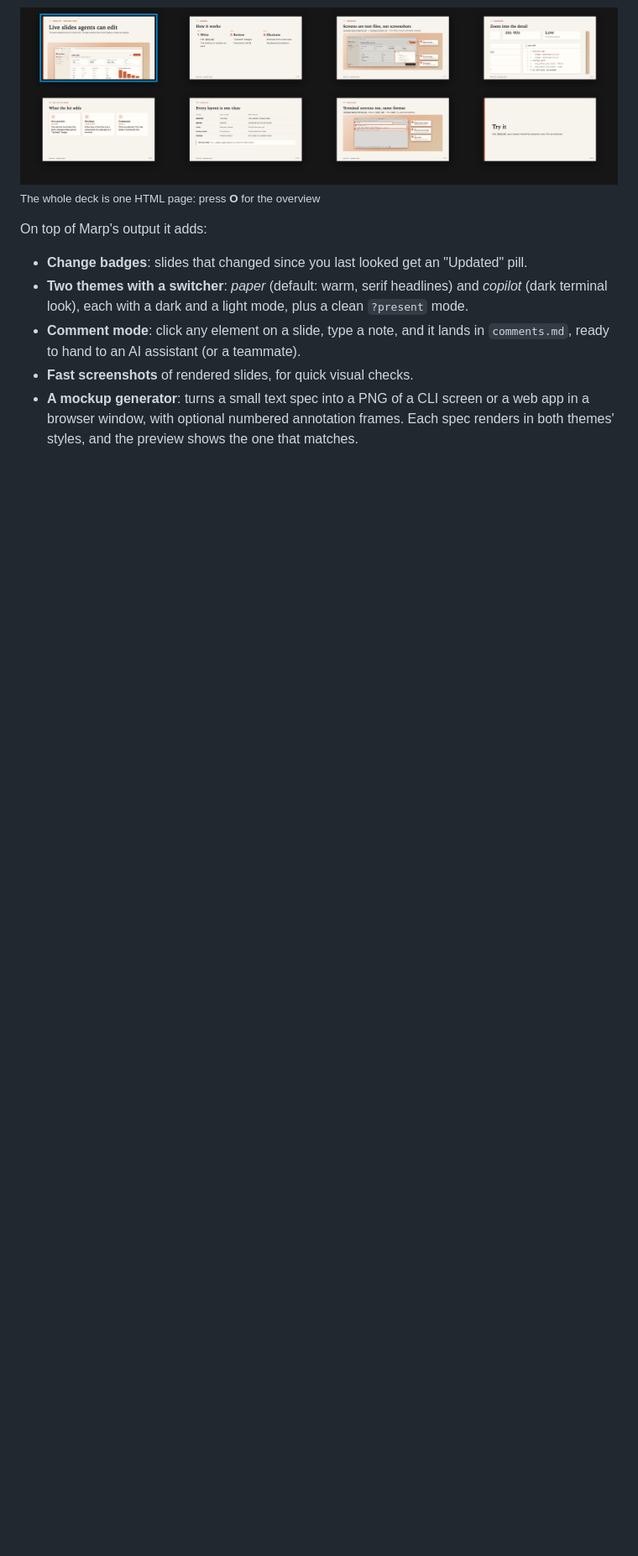
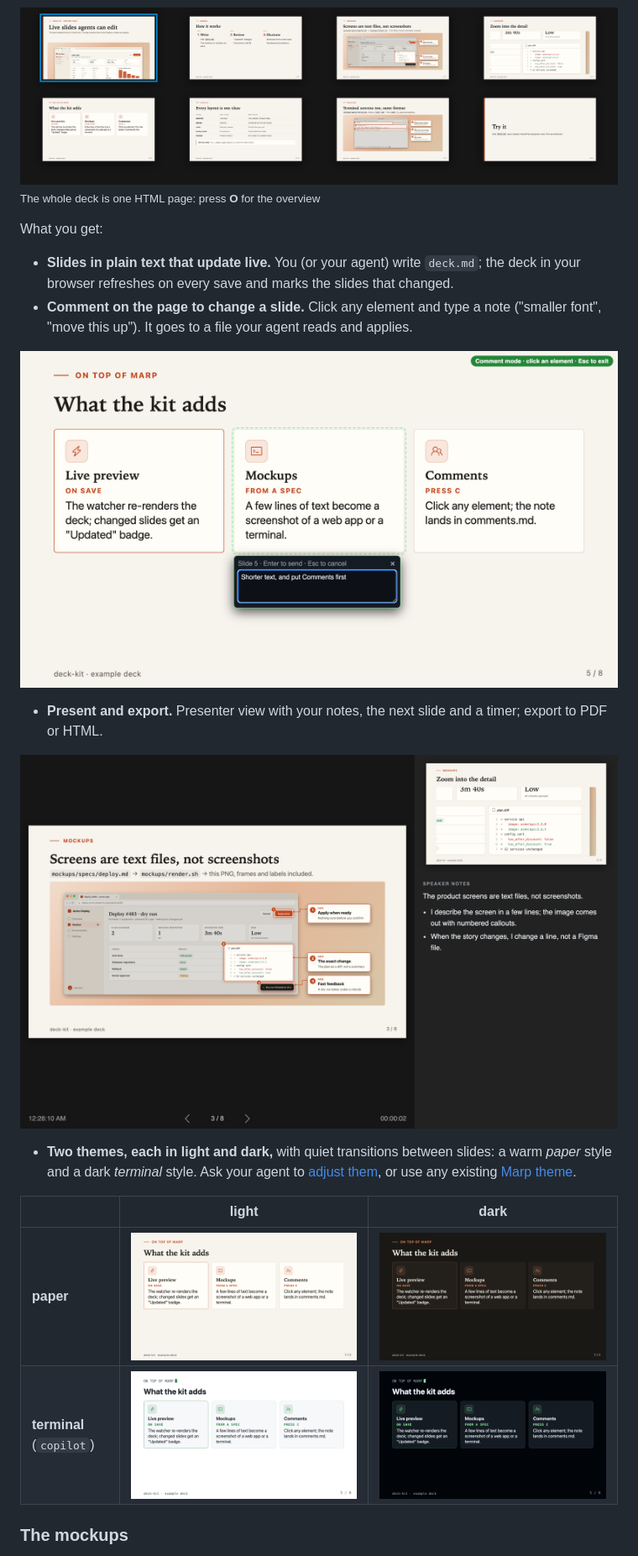
Before and after one commit to sguyon/deck-kit, a Markdown page: README.md, the part around one of its changes. Shown at 84% size. Rendered like a GitHub page; pictures changed too: docs/screenshots/comment.png (added), docs/screenshots/presenter.png (added); blank space fills up the shorter version.

```diff
--- a/README.md
+++ b/README.md
@@ -8,11 +13,23 @@ A Markdown-to-slides workflow on [Marp](https://marp.app). You write `deck.md`;
 ![Slide overview: every slide of the deck in one HTML page](docs/screenshots/overview.png)
 <sub>The whole deck is one HTML page: press <b>O</b> for the overview</sub>
 
-On top of Marp's output it adds:
+What you get:
 
-- **Change badges**: slides that changed since you last looked get an "Updated" pill.
-- **Two themes with a switcher**: *paper* (default: warm, serif headlines) and *copilot* (dark terminal look), each with a dark and a light mode, plus a clean `?present` mode.
-- **Comment mode**: click any element on a slide, type a note, and it lands in `comments.md`, ready to hand to an AI assistant (or a teammate).
-- **Fast screenshots** of rendered slides, for quick visual checks.
-- **A mockup generator**: turns a small text spec into a PNG of a CLI screen or a web app in a browser window, with optional numbered annotation frames. Each spec renders in both themes' styles, and the preview shows the one that matches.
+- **Slides in plain text that update live.** You (or your agent) write `deck.md`; the deck in your browser refreshes on every save and marks the slides that changed.
+- **Comment on the page to change a slide.** Click any element and type a note ("smaller font", "move this up"). It goes to a file your agent reads and applies.
 
+![Comment mode: a note typed on a slide element](docs/screenshots/comment.png)
+
+- **Present and export.** Presenter view with your notes, the next slide and a timer; export to PDF or HTML.
+
+![Presenter view: current slide, next slide, speaker notes and timer](docs/screenshots/presenter.png)
+
+- **Two themes, each in light and dark,** with quiet transitions between slides: a warm *paper* style and a dark *terminal* style. Ask your agent to [adjust them](https://marpit.marp.app/theme-css), or use any existing [Marp theme](https://github.com/marp-team/marp-core/tree/main/themes).
+
+| | light | dark |
+|---|---|---|
+| **paper** | ![paper, light](docs/screenshots/cards-paper-light.png) | ![paper, dark](docs/screenshots/cards-paper-dark.png) |
+| **terminal** (`copilot`) | ![copilot, light](docs/screenshots/cards-copilot-light.png) | ![copilot, dark](docs/screenshots/cards-copilot-dark.png) |
+
+### The mockups
+
```
Also changed, not shown: other parts of README.md (+48 -10 lines), deck.md (+44 -8 lines), docs/assembly/mockup.png (added), docs/assembly/slide-final.png (added), docs/assembly/slide-shell.png (added), docs/screenshots/assembly.png (added), 5 other files.
